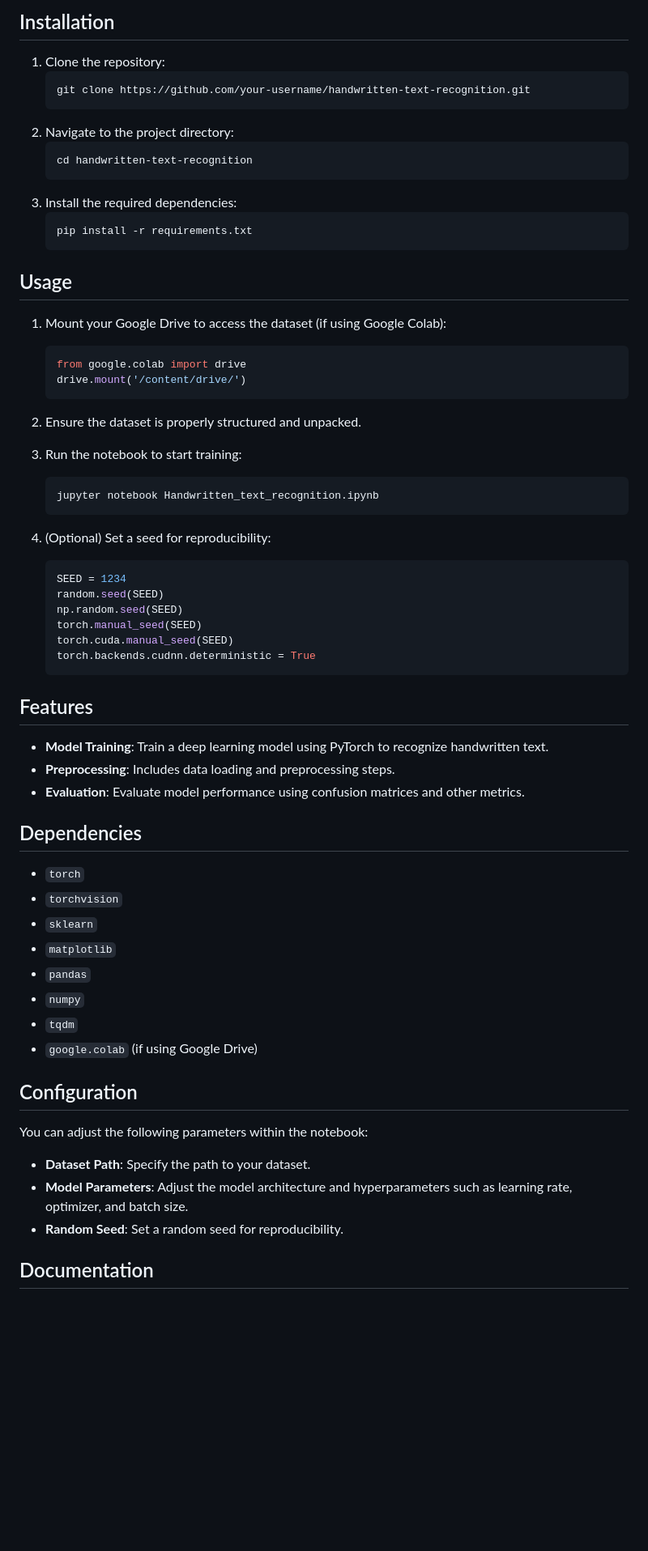
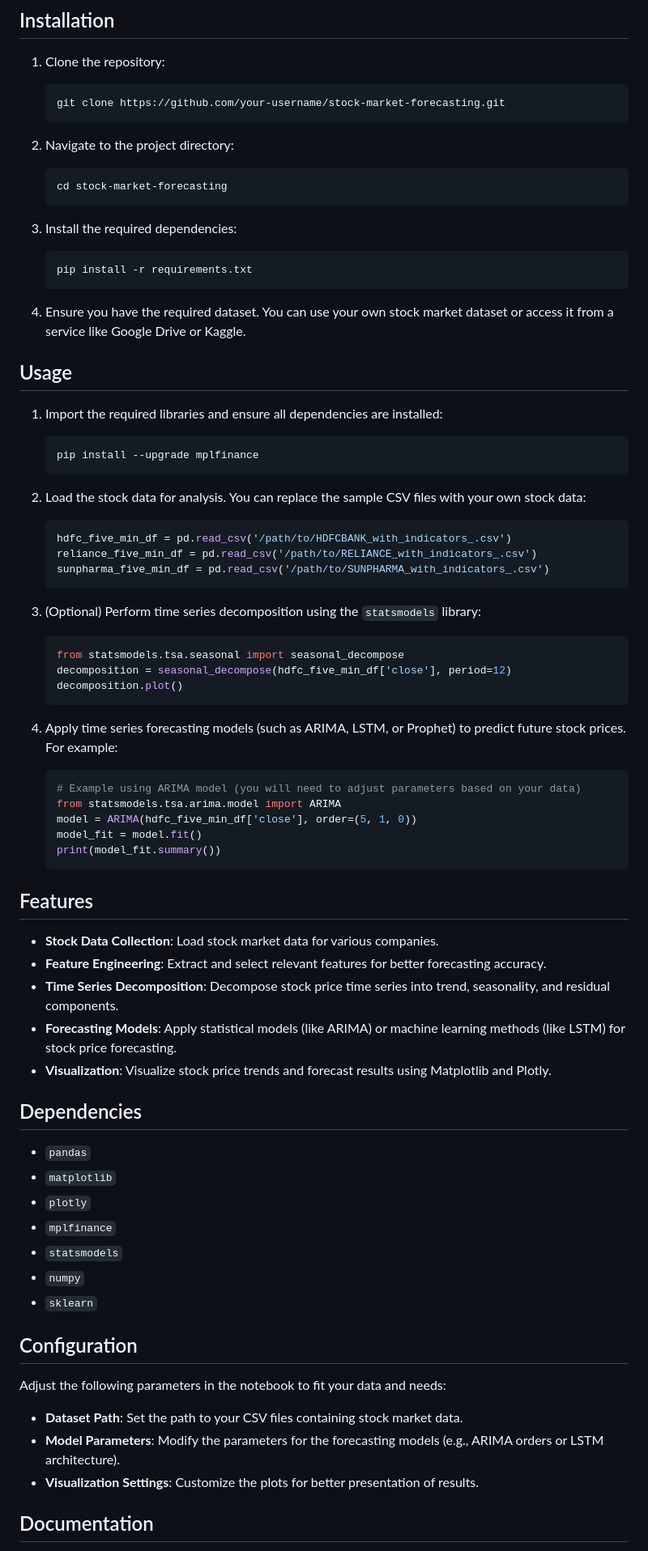
Before and after one commit to sijothomas97/stock-market-forecasting, a Markdown page: README.md, the part around one of its changes. Shown at 81% size. GitHub-like rendering; blank space fills up the shorter version.

````diff
--- a/README.md
+++ b/README.md
@@ -19,60 +19,68 @@ This project implements a deep learning-based approach to recognizing handwritte
 ## Installation
 1. Clone the repository:
    ```bash
-   git clone https://github.com/your-username/handwritten-text-recognition.git
+   git clone https://github.com/your-username/stock-market-forecasting.git
    ```
 2. Navigate to the project directory:
    ```bash
-   cd handwritten-text-recognition
+   cd stock-market-forecasting
    ```
 3. Install the required dependencies:
    ```bash
    pip install -r requirements.txt
    ```
 
+4. Ensure you have the required dataset. You can use your own stock market dataset or access it from a service like Google Drive or Kaggle.
+
 ## Usage
-1. Mount your Google Drive to access the dataset (if using Google Colab):
-   ```python
-   from google.colab import drive
-   drive.mount('/content/drive/')
+1. Import the required libraries and ensure all dependencies are installed:
+   ```bash
+   pip install --upgrade mplfinance
    ```
 
-2. Ensure the dataset is properly structured and unpacked.
-
-3. Run the notebook to start training:
-   ```bash
-   jupyter notebook Handwritten_text_recognition.ipynb
+2. Load the stock data for analysis. You can replace the sample CSV files with your own stock data:
+   ```python
+   hdfc_five_min_df = pd.read_csv('/path/to/HDFCBANK_with_indicators_.csv')
+   reliance_five_min_df = pd.read_csv('/path/to/RELIANCE_with_indicators_.csv')
+   sunpharma_five_min_df = pd.read_csv('/path/to/SUNPHARMA_with_indicators_.csv')
    ```
 
-4. (Optional) Set a seed for reproducibility:
+3. (Optional) Perform time series decomposition using the `statsmodels` library:
    ```python
-   SEED = 1234
-   random.seed(SEED)
-   np.random.seed(SEED)
-   torch.manual_seed(SEED)
-   torch.cuda.manual_seed(SEED)
-   torch.backends.cudnn.deterministic = True
+   from statsmodels.tsa.seasonal import seasonal_decompose
+   decomposition = seasonal_decompose(hdfc_five_min_df['close'], period=12)
+   decomposition.plot()
+   ```
+
+4. Apply time series forecasting models (such as ARIMA, LSTM, or Prophet) to predict future stock prices. For example:
+   ```python
+   # Example using ARIMA model (you will need to adjust parameters based on your data)
+   from statsmodels.tsa.arima.model import ARIMA
+   model = ARIMA(hdfc_five_min_df['close'], order=(5, 1, 0))
+   model_fit = model.fit()
+   print(model_fit.summary())
    ```
 
 ## Features
-- **Model Training**: Train a deep learning model using PyTorch to recognize handwritten text.
-- **Preprocessing**: Includes data loading and preprocessing steps.
-- **Evaluation**: Evaluate model performance using confusion matrices and other metrics.
+- **Stock Data Collection**: Load stock market data for various companies.
+- **Feature Engineering**: Extract and select relevant features for better forecasting accuracy.
+- **Time Series Decomposition**: Decompose stock price time series into trend, seasonality, and residual components.
+- **Forecasting Models**: Apply statistical models (like ARIMA) or machine learning methods (like LSTM) for stock price forecasting.
+- **Visualization**: Visualize stock price trends and forecast results using Matplotlib and Plotly.
 
 ## Dependencies
-- `torch`
-- `torchvision`
+- `pandas`
+- `matplotlib`
+- `plotly`
+- `mplfinance`
+- `statsmodels`
+- `numpy`
 - `sklearn`
-- `matplotlib`
-- `pandas`
-- `numpy`
-- `tqdm`
-- `google.colab` (if using Google Drive)
 
 ## Configuration
-You can adjust the following parameters within the notebook:
-- **Dataset Path**: Specify the path to your dataset.
-- **Model Parameters**: Adjust the model architecture and hyperparameters such as learning rate, optimizer, and batch size.
-- **Random Seed**: Set a random seed for reproducibility.
+Adjust the following parameters in the notebook to fit your data and needs:
+- **Dataset Path**: Set the path to your CSV files containing stock market data.
+- **Model Parameters**: Modify the parameters for the forecasting models (e.g., ARIMA orders or LSTM architecture).
+- **Visualization Settings**: Customize the plots for better presentation of results.
 
 ## Documentation
````
Also changed, not shown: other parts of README.md (+21 -19 lines).
